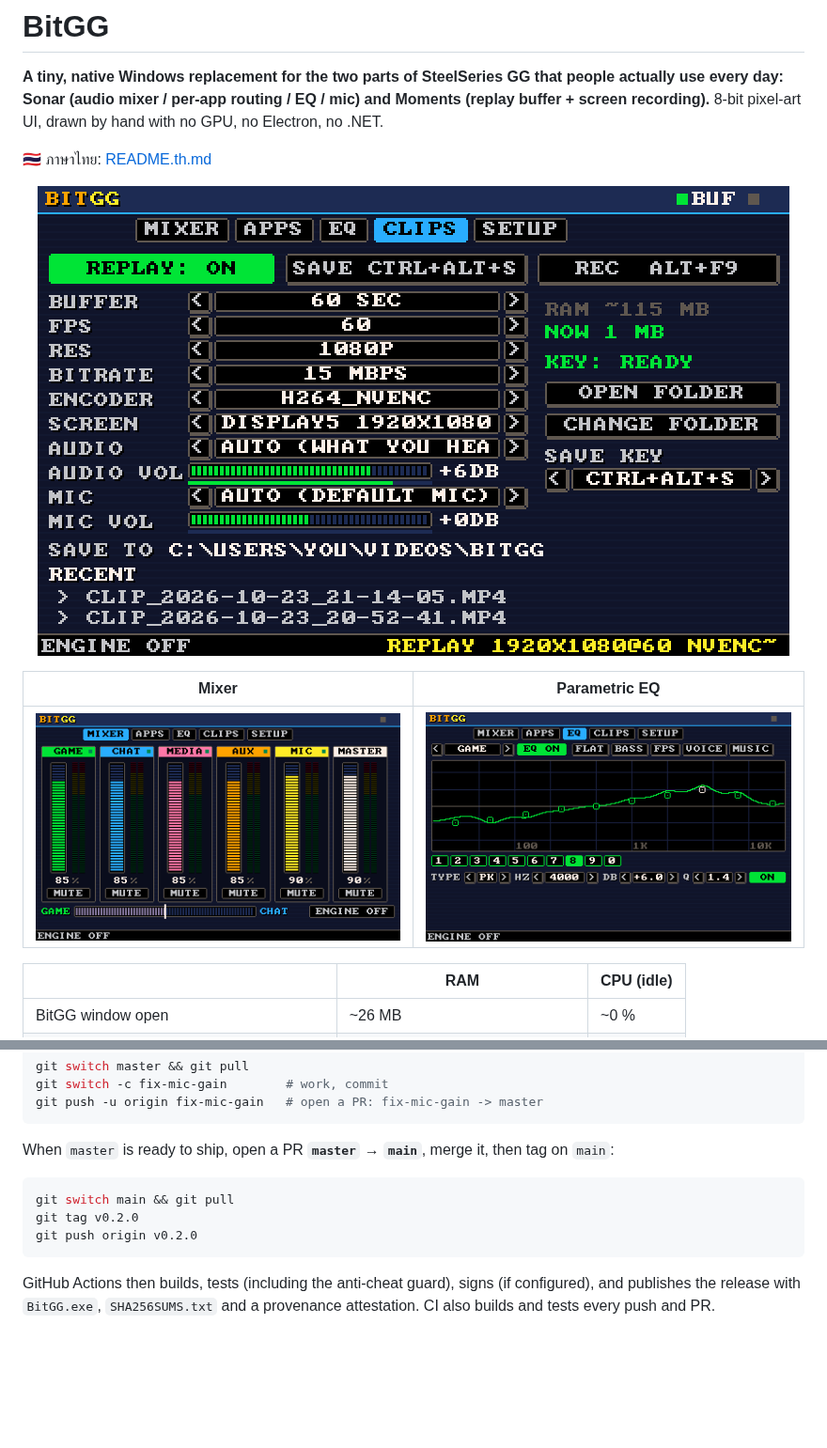
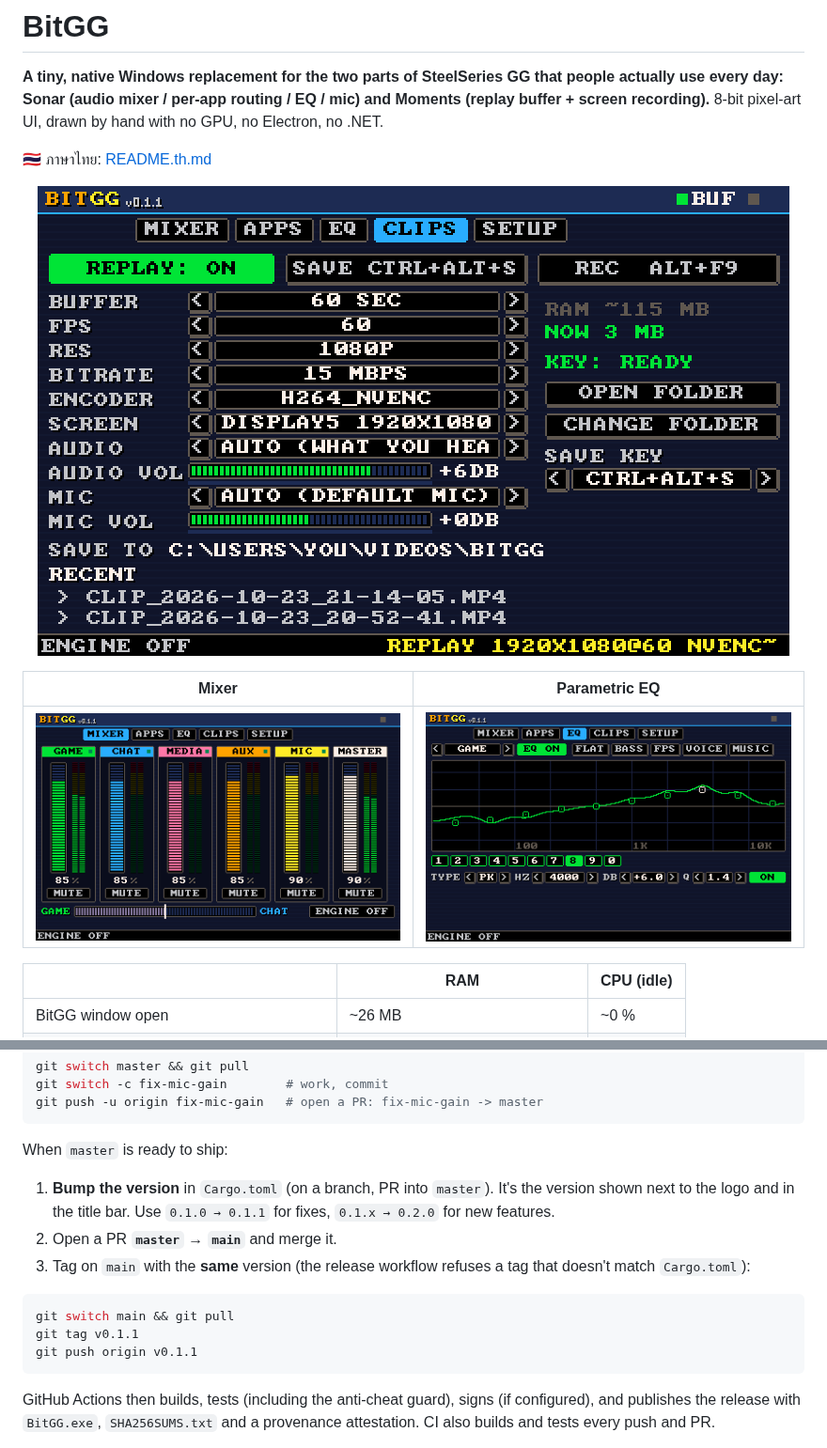
Before and after one commit to PUTTIPONG-Boss/BitGG, a Markdown page: README.md, 2 parts joined by grey strips. Shown at 94% size. Rendered like a GitHub page; pictures changed too: docs/screenshots/clips.png, docs/screenshots/eq.png, docs/screenshots/mixer.png; blank space fills up the shorter version.

````diff
--- a/README.md
+++ b/README.md
@@ -102,12 +102,16 @@ git switch -c fix-mic-gain        # work, commit
 git push -u origin fix-mic-gain   # open a PR: fix-mic-gain -> master
 ```
 
-When `master` is ready to ship, open a PR **`master` → `main`**, merge it, then tag on `main`:
+When `master` is ready to ship:
+
+1. **Bump the version** in `Cargo.toml` (on a branch, PR into `master`). It's the version shown next to the logo and in the title bar. Use `0.1.0 → 0.1.1` for fixes, `0.1.x → 0.2.0` for new features.
+2. Open a PR **`master` → `main`** and merge it.
+3. Tag on `main` with the **same** version (the release workflow refuses a tag that doesn't match `Cargo.toml`):
 
 ```sh
 git switch main && git pull
-git tag v0.2.0
-git push origin v0.2.0
+git tag v0.1.1
+git push origin v0.1.1
 ```
 
 GitHub Actions then builds, tests (including the anti-cheat guard), signs (if configured), and publishes the release with `BitGG.exe`, `SHA256SUMS.txt` and a provenance attestation. CI also builds and tests every push and PR.
````
Also changed, not shown: README.th.md (+7 -3 lines), 5 other files.
